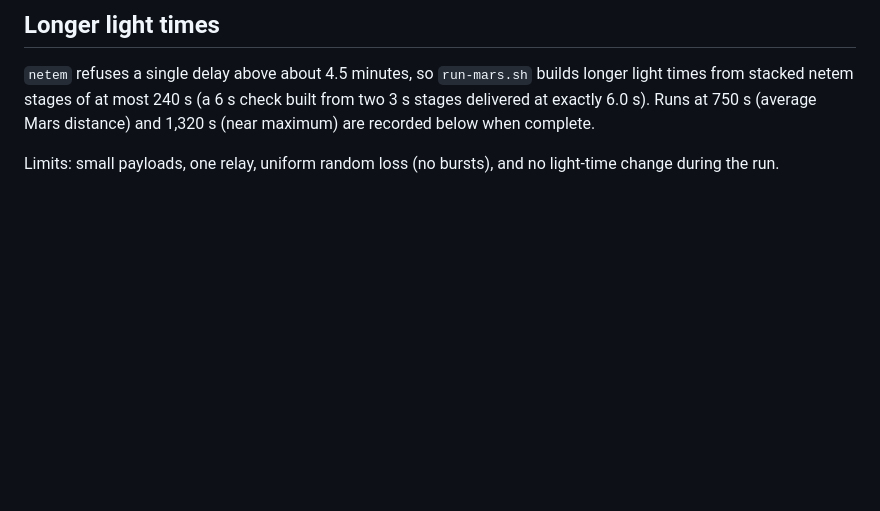
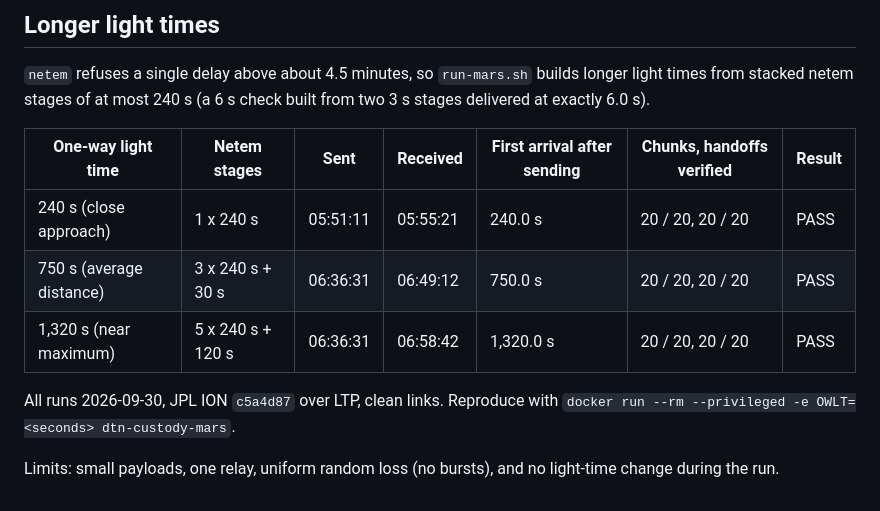
Before and after one commit to BSVKey/dtn-custody-demo, a Markdown page: mars/RESULTS.md, the part around the change. Rendered like a GitHub page; blank space fills up the shorter version.

```diff
--- a/mars/RESULTS.md
+++ b/mars/RESULTS.md
@@ -75,8 +75,16 @@ physically possible was 344 s: the contact opening plus one light time), and the
 
 `netem` refuses a single delay above about 4.5 minutes, so `run-mars.sh` builds longer
 light times from stacked netem stages of at most 240 s (a 6 s check built from two 3 s
-stages delivered at exactly 6.0 s). Runs at 750 s (average Mars distance) and 1,320 s (near
-maximum) are recorded below when complete.
+stages delivered at exactly 6.0 s).
+
+| One-way light time | Netem stages | Sent | Received | First arrival after sending | Chunks, handoffs verified | Result |
+|---|---|---|---|---|---|---|
+| 240 s (close approach) | 1 x 240 s | 05:51:11 | 05:55:21 | 240.0 s | 20 / 20, 20 / 20 | PASS |
+| 750 s (average distance) | 3 x 240 s + 30 s | 06:36:31 | 06:49:12 | 750.0 s | 20 / 20, 20 / 20 | PASS |
+| 1,320 s (near maximum) | 5 x 240 s + 120 s | 06:36:31 | 06:58:42 | 1,320.0 s | 20 / 20, 20 / 20 | PASS |
+
+All runs 2026-09-30, JPL ION `c5a4d87` over LTP, clean links. Reproduce with
+`docker run --rm --privileged -e OWLT=<seconds> dtn-custody-mars`.
 
 Limits: small payloads, one relay, uniform random loss (no bursts), and no
 light-time change during the run.
```
Also changed, not shown: CHANGELOG.md (+3 -1 lines), README.md (+5 -2 lines).
